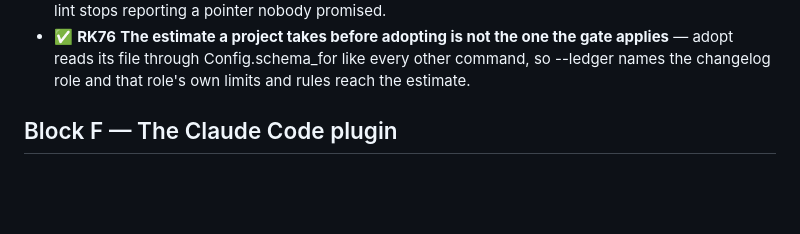
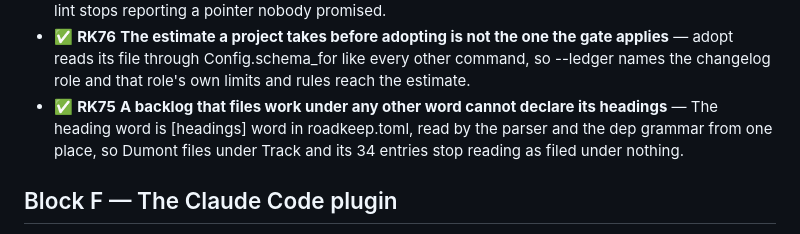
Before and after one commit to alegauss/roadkeep, a Markdown page: docs/CHANGELOG.md, the part around the change. GitHub-like rendering; blank space fills up the shorter version.

```diff
--- a/docs/CHANGELOG.md
+++ b/docs/CHANGELOG.md
@@ -87,6 +87,7 @@
 - ✅ **RK62** **A roadmap line for work already in the ledger has no door out of the roadmap** — ship closes a roadmap line whose id the ledger already records and whose marker the roadmap may not carry, leaving the entry untouched.
 - ✅ **RK66** **A project whose convention is no section means no pointer cannot declare it** — ref is a per-role rule in [rules.<role>], so a project whose convention is no section means no pointer declares it and lint stops reporting a pointer nobody promised.
 - ✅ **RK76** **The estimate a project takes before adopting is not the one the gate applies** — adopt reads its file through Config.schema_for like every other command, so --ledger names the changelog role and that role's own limits and rules reach the estimate.
+- ✅ **RK75** **A backlog that files work under any other word cannot declare its headings** — The heading word is [headings] word in roadkeep.toml, read by the parser and the dep grammar from one place, so Dumont files under Track and its 34 entries stop reading as filed under nothing.
 
 ## Block F — The Claude Code plugin
 
```
Also changed, not shown: docs/IMPROVEMENTS.md (+25 -21 lines), docs/ROADMAP.md (+2 -2 lines).
